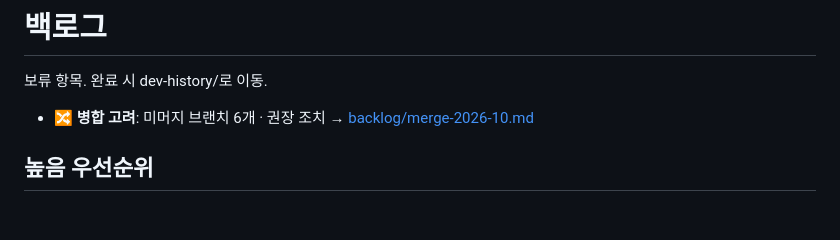
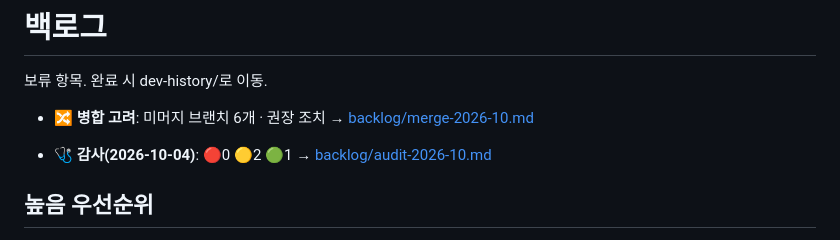
Before and after one commit to jehunlee302/CareerPage, a Markdown page: docs/backlog.md, the part around the change. Rendered like a GitHub page; blank space fills up the shorter version.

Commit message:
docs(backlog): 주기 감사 2026-10-04 — 🔴0 🟡2 🟢1 (ws-audit)
Co-Authored-By: Claude Opus 5.5 (1M context) <noreply@anthropic.com>

```diff
--- a/docs/backlog.md
+++ b/docs/backlog.md
@@ -5,6 +5,8 @@
 보류 항목. 완료 시 dev-history/로 이동.
 
 - 🔀 **병합 고려**: 미머지 브랜치 6개 · 권장 조치 → [backlog/merge-2026-10.md](backlog/merge-2026-10.md)
+
+- 🩺 **감사(2026-10-04)**: 🔴0 🟡2 🟢1 → [backlog/audit-2026-10.md](backlog/audit-2026-10.md)
 
 ## 높음 우선순위
 
```
Also changed, not shown: docs/backlog/audit-2026-10.md (added, +11 -0 lines).
